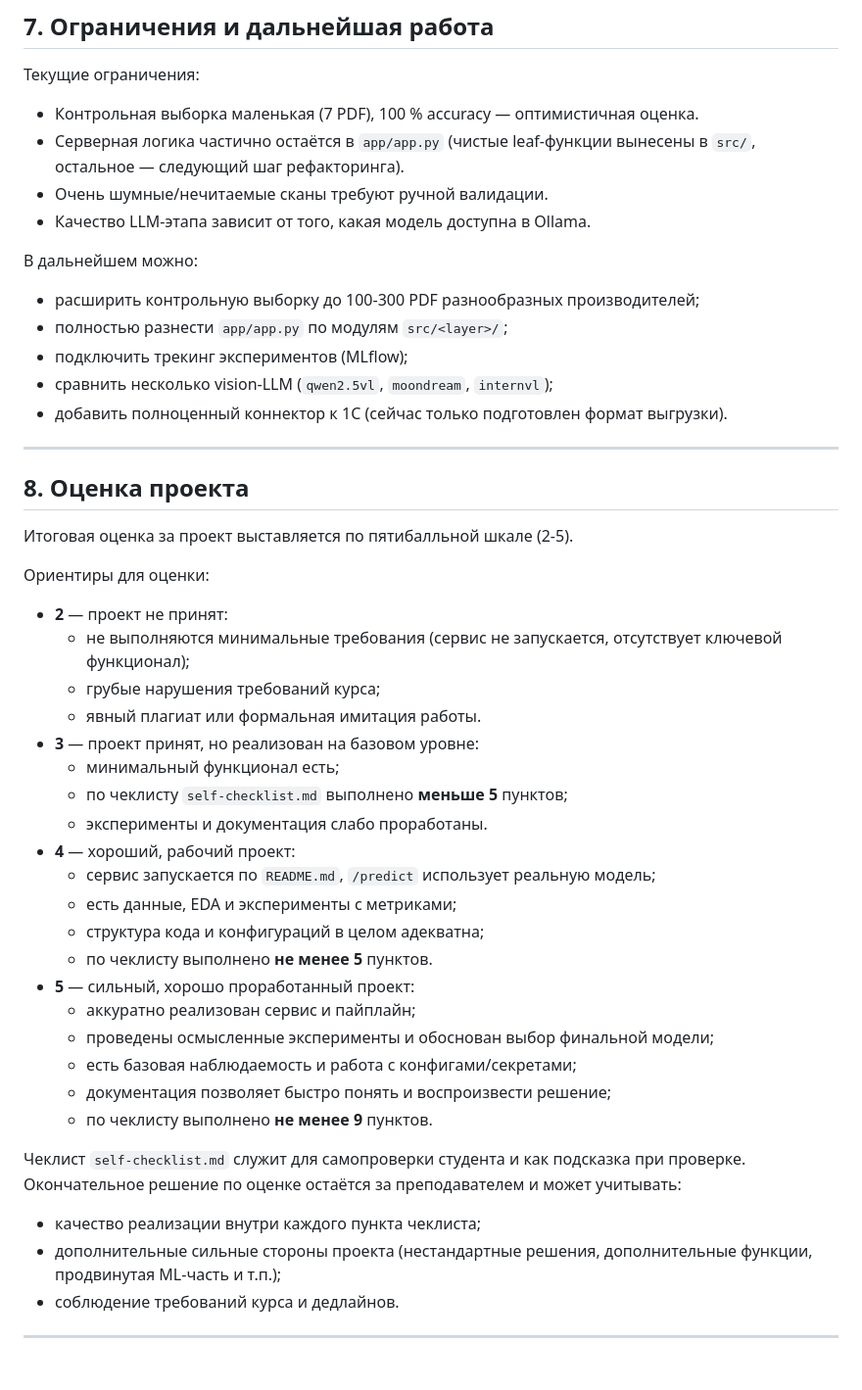
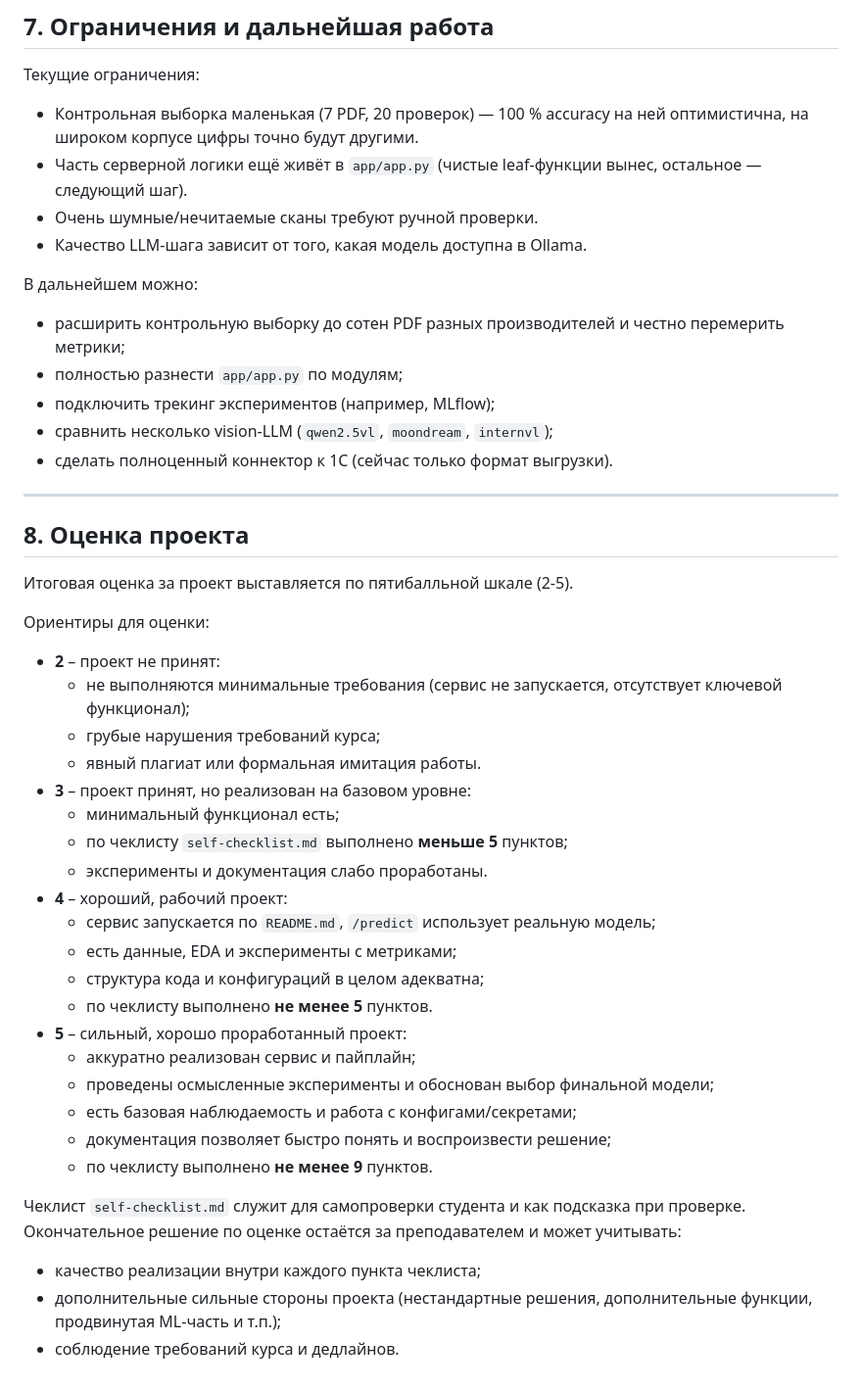
Before and after one commit to GrafZLaa/aie_project_Bukhna, a Markdown page: project/README.md, the part around one of its changes. Shown at 98% size. GitHub-like rendering.

```diff
--- a/project/README.md
+++ b/project/README.md
@@ -158,18 +160,18 @@ pytest tests -v
 
 Текущие ограничения:
 
-- Контрольная выборка маленькая (7 PDF), 100 % accuracy — оптимистичная оценка.
-- Серверная логика частично остаётся в `app/app.py` (чистые leaf-функции вынесены в `src/`, остальное — следующий шаг рефакторинга).
-- Очень шумные/нечитаемые сканы требуют ручной валидации.
-- Качество LLM-этапа зависит от того, какая модель доступна в Ollama.
+- Контрольная выборка маленькая (7 PDF, 20 проверок) — 100 % accuracy на ней оптимистична, на широком корпусе цифры точно будут другими.
+- Часть серверной логики ещё живёт в `app/app.py` (чистые leaf-функции вынес, остальное — следующий шаг).
+- Очень шумные/нечитаемые сканы требуют ручной проверки.
+- Качество LLM-шага зависит от того, какая модель доступна в Ollama.
 
 В дальнейшем можно:
 
-- расширить контрольную выборку до 100-300 PDF разнообразных производителей;
-- полностью разнести `app/app.py` по модулям `src/<layer>/`;
-- подключить трекинг экспериментов (MLflow);
+- расширить контрольную выборку до сотен PDF разных производителей и честно перемерить метрики;
+- полностью разнести `app/app.py` по модулям;
+- подключить трекинг экспериментов (например, MLflow);
 - сравнить несколько vision-LLM (`qwen2.5vl`, `moondream`, `internvl`);
-- добавить полноценный коннектор к 1С (сейчас только подготовлен формат выгрузки).
+- сделать полноценный коннектор к 1С (сейчас только формат выгрузки).
 
 ---
 
@@ -179,20 +181,20 @@ pytest tests -v
 
 Ориентиры для оценки:
 
-- **2** — проект не принят:
+- **2** – проект не принят:
   - не выполняются минимальные требования (сервис не запускается, отсутствует ключевой функционал);
   - грубые нарушения требований курса;
   - явный плагиат или формальная имитация работы.
-- **3** — проект принят, но реализован на базовом уровне:
+- **3** – проект принят, но реализован на базовом уровне:
   - минимальный функционал есть;
   - по чеклисту `self-checklist.md` выполнено **меньше 5** пунктов;
   - эксперименты и документация слабо проработаны.
-- **4** — хороший, рабочий проект:
+- **4** – хороший, рабочий проект:
   - сервис запускается по `README.md`, `/predict` использует реальную модель;
   - есть данные, EDA и эксперименты с метриками;
   - структура кода и конфигураций в целом адекватна;
   - по чеклисту выполнено **не менее 5** пунктов.
-- **5** — сильный, хорошо проработанный проект:
+- **5** – сильный, хорошо проработанный проект:
   - аккуратно реализован сервис и пайплайн;
   - проведены осмысленные эксперименты и обоснован выбор финальной модели;
   - есть базовая наблюдаемость и работа с конфигами/секретами;
@@ -205,5 +207,3 @@ pytest tests -v
 - качество реализации внутри каждого пункта чеклиста;
 - дополнительные сильные стороны проекта (нестандартные решения, дополнительные функции, продвинутая ML-часть и т.п.);
 - соблюдение требований курса и дедлайнов.
-
----
```
Also changed, not shown: other parts of project/README.md (+58 -56 lines), project/report.md (+90 -319 lines), project/self-checklist.md (+40 -31 lines).
